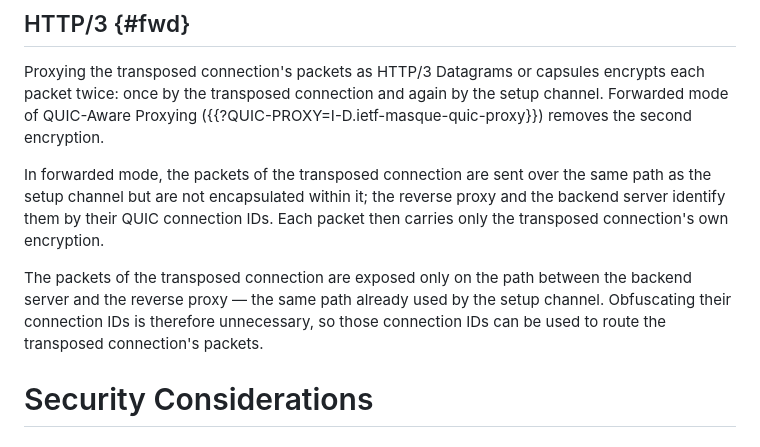
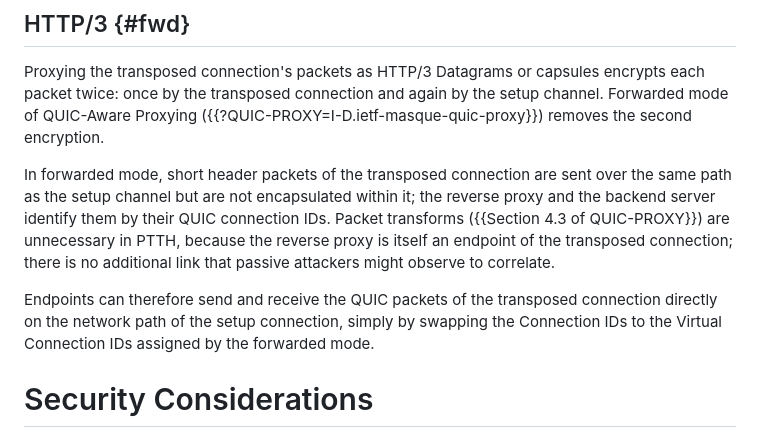
Before and after one commit to kazuho/draft-kazuho-ptth-ptth, a Markdown page: draft-kazuho-ptth-ptth.md, the part around the change. Drawn GitHub-style.

Commit message:
fix rationale around packet transforms

```diff
--- a/draft-kazuho-ptth-ptth.md
+++ b/draft-kazuho-ptth-ptth.md
@@ -210,15 +210,17 @@ encrypts each packet twice: once by the transposed connection and again by the
 setup channel. Forwarded mode of QUIC-Aware Proxying
 ({{?QUIC-PROXY=I-D.ietf-masque-quic-proxy}}) removes the second encryption.
 
-In forwarded mode, the packets of the transposed connection are sent over the
-same path as the setup channel but are not encapsulated within it; the reverse
-proxy and the backend server identify them by their QUIC connection IDs. Each
-packet then carries only the transposed connection's own encryption.
+In forwarded mode, short header packets of the transposed connection are sent
+over the same path as the setup channel but are not encapsulated within it; the
+reverse proxy and the backend server identify them by their QUIC connection IDs.
+Packet transforms ({{Section 4.3 of QUIC-PROXY}}) are unnecessary in PTTH,
+because the reverse proxy is itself an endpoint of the transposed connection;
+there is no additional link that passive attackers might observe to correlate.
 
-The packets of the transposed connection are exposed only on the path between
-the backend server and the reverse proxy — the same path already used by the
-setup channel. Obfuscating their connection IDs is therefore unnecessary, so
-those connection IDs can be used to route the transposed connection's packets.
+Endpoints can therefore send and receive the QUIC packets of the transposed
+connection directly on the network path of the setup connection, simply by
+swapping the Connection IDs to the Virtual Connection IDs assigned by the
+forwarded mode.
 
 
 # Security Considerations
```
